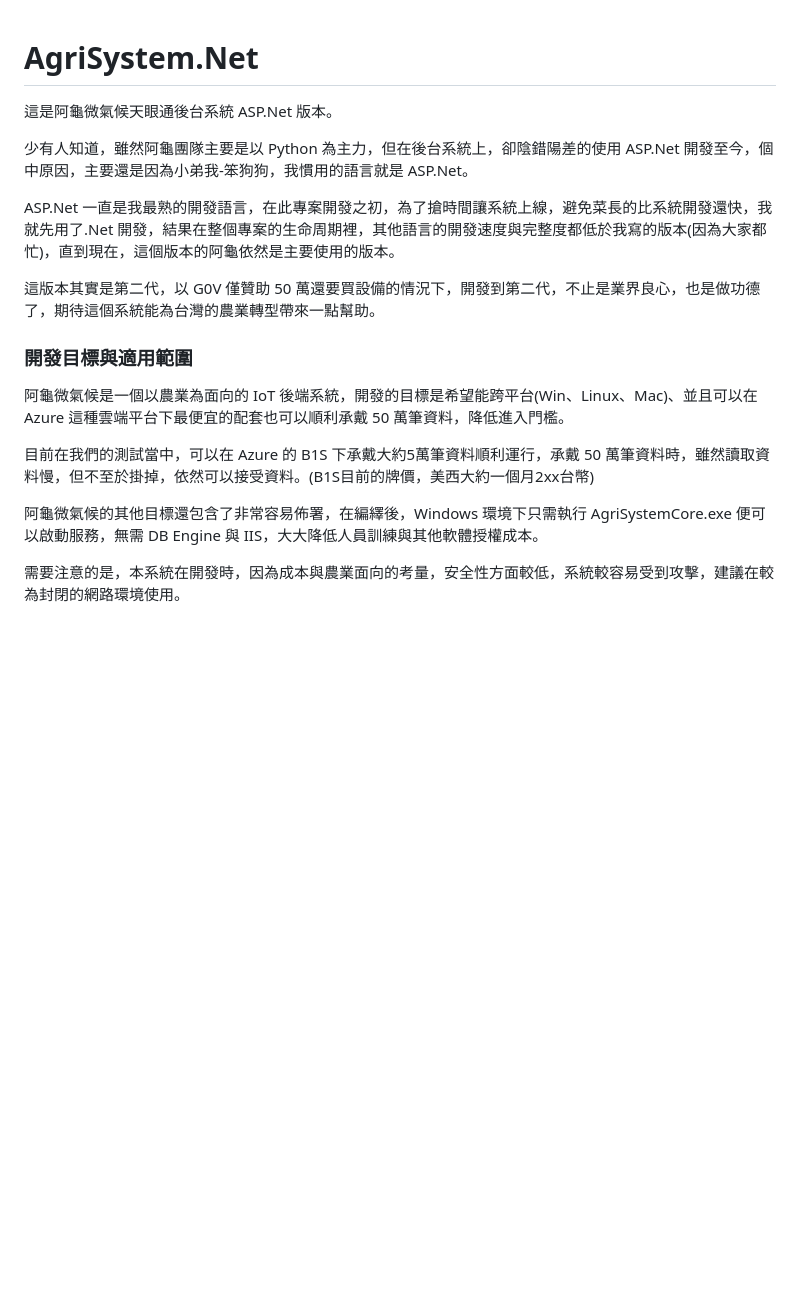
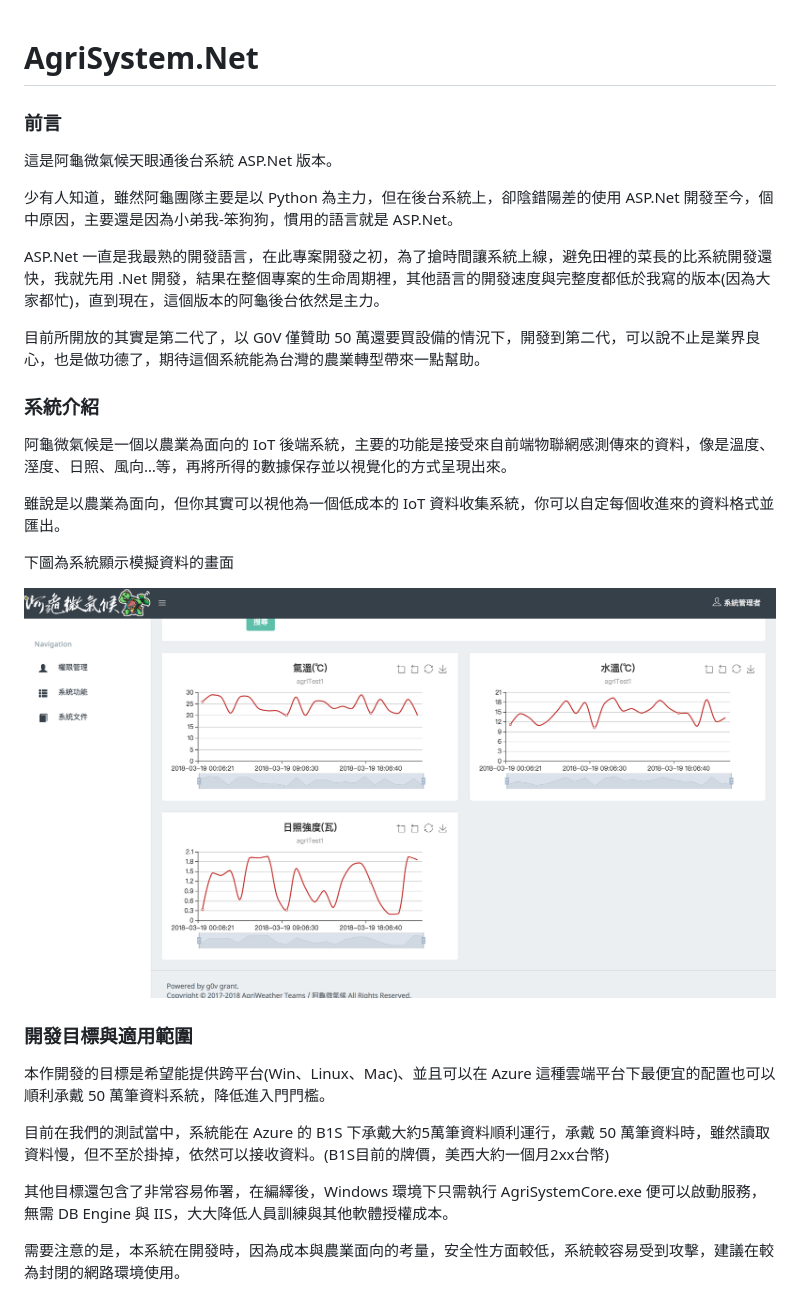
Before and after one commit to Agriweather/agriSystem.Net, a Markdown page: README.md, the part around the change. GitHub-like rendering; pictures changed too: MDItem/md2.png (added); blank space fills up the shorter version.

```diff
--- a/README.md
+++ b/README.md
@@ -1,20 +1,31 @@
 # AgriSystem.Net
 
+### 前言
 這是阿龜微氣候天眼通後台系統 ASP.Net 版本。
 
-少有人知道，雖然阿龜團隊主要是以 Python 為主力，但在後台系統上，卻陰錯陽差的使用 ASP.Net 開發至今，個中原因，主要還是因為小弟我-笨狗狗，我慣用的語言就是 ASP.Net。
+少有人知道，雖然阿龜團隊主要是以 Python 為主力，但在後台系統上，卻陰錯陽差的使用 ASP.Net 開發至今，個中原因，主要還是因為小弟我-笨狗狗，慣用的語言就是 ASP.Net。
 
-ASP.Net 一直是我最熟的開發語言，在此專案開發之初，為了搶時間讓系統上線，避免菜長的比系統開發還快，我就先用了.Net 開發，結果在整個專案的生命周期裡，其他語言的開發速度與完整度都低於我寫的版本(因為大家都忙)，直到現在，這個版本的阿龜依然是主要使用的版本。
+ASP.Net 一直是我最熟的開發語言，在此專案開發之初，為了搶時間讓系統上線，避免田裡的菜長的比系統開發還快，我就先用 .Net 開發，結果在整個專案的生命周期裡，其他語言的開發速度與完整度都低於我寫的版本(因為大家都忙)，直到現在，這個版本的阿龜後台依然是主力。
 
-這版本其實是第二代，以 G0V 僅贊助 50 萬還要買設備的情況下，開發到第二代，不止是業界良心，也是做功德了，期待這個系統能為台灣的農業轉型帶來一點幫助。
+目前所開放的其實是第二代了，以 G0V 僅贊助 50 萬還要買設備的情況下，開發到第二代，可以說不止是業界良心，也是做功德了，期待這個系統能為台灣的農業轉型帶來一點幫助。
+
+### 系統介紹
+
+阿龜微氣候是一個以農業為面向的 IoT 後端系統，主要的功能是接受來自前端物聯網感測傳來的資料，像是溫度、溼度、日照、風向…等，再將所得的數據保存並以視覺化的方式呈現出來。
+
+雖說是以農業為面向，但你其實可以視他為一個低成本的 IoT 資料收集系統，你可以自定每個收進來的資料格式並匯出。
+
+下圖為系統顯示模擬資料的畫面
+
+![image](https://github.com/Agriweather/agriSystem.Net/blob/master/MDItem/md2.png)
 
 ### 開發目標與適用範圍
 
-阿龜微氣候是一個以農業為面向的 IoT 後端系統，開發的目標是希望能跨平台(Win、Linux、Mac)、並且可以在 Azure 這種雲端平台下最便宜的配套也可以順利承戴 50 萬筆資料，降低進入門檻。
+本作開發的目標是希望能提供跨平台(Win、Linux、Mac)、並且可以在 Azure 這種雲端平台下最便宜的配置也可以順利承戴 50 萬筆資料系統，降低進入門門檻。
 
-目前在我們的測試當中，可以在 Azure 的 B1S 下承戴大約5萬筆資料順利運行，承戴 50 萬筆資料時，雖然讀取資料慢，但不至於掛掉，依然可以接受資料。(B1S目前的牌價，美西大約一個月2xx台幣)
+目前在我們的測試當中，系統能在 Azure 的 B1S 下承戴大約5萬筆資料順利運行，承戴 50 萬筆資料時，雖然讀取資料慢，但不至於掛掉，依然可以接收資料。(B1S目前的牌價，美西大約一個月2xx台幣)
 
-阿龜微氣候的其他目標還包含了非常容易佈署，在編繹後，Windows 環境下只需執行 AgriSystemCore.exe 便可以啟動服務，無需 DB Engine 與 IIS，大大降低人員訓練與其他軟體授權成本。
+其他目標還包含了非常容易佈署，在編繹後，Windows 環境下只需執行 AgriSystemCore.exe 便可以啟動服務，無需 DB Engine 與 IIS，大大降低人員訓練與其他軟體授權成本。
 
 需要注意的是，本系統在開發時，因為成本與農業面向的考量，安全性方面較低，系統較容易受到攻擊，建議在較為封閉的網路環境使用。
 
```
Also changed, not shown: 6 other files.
